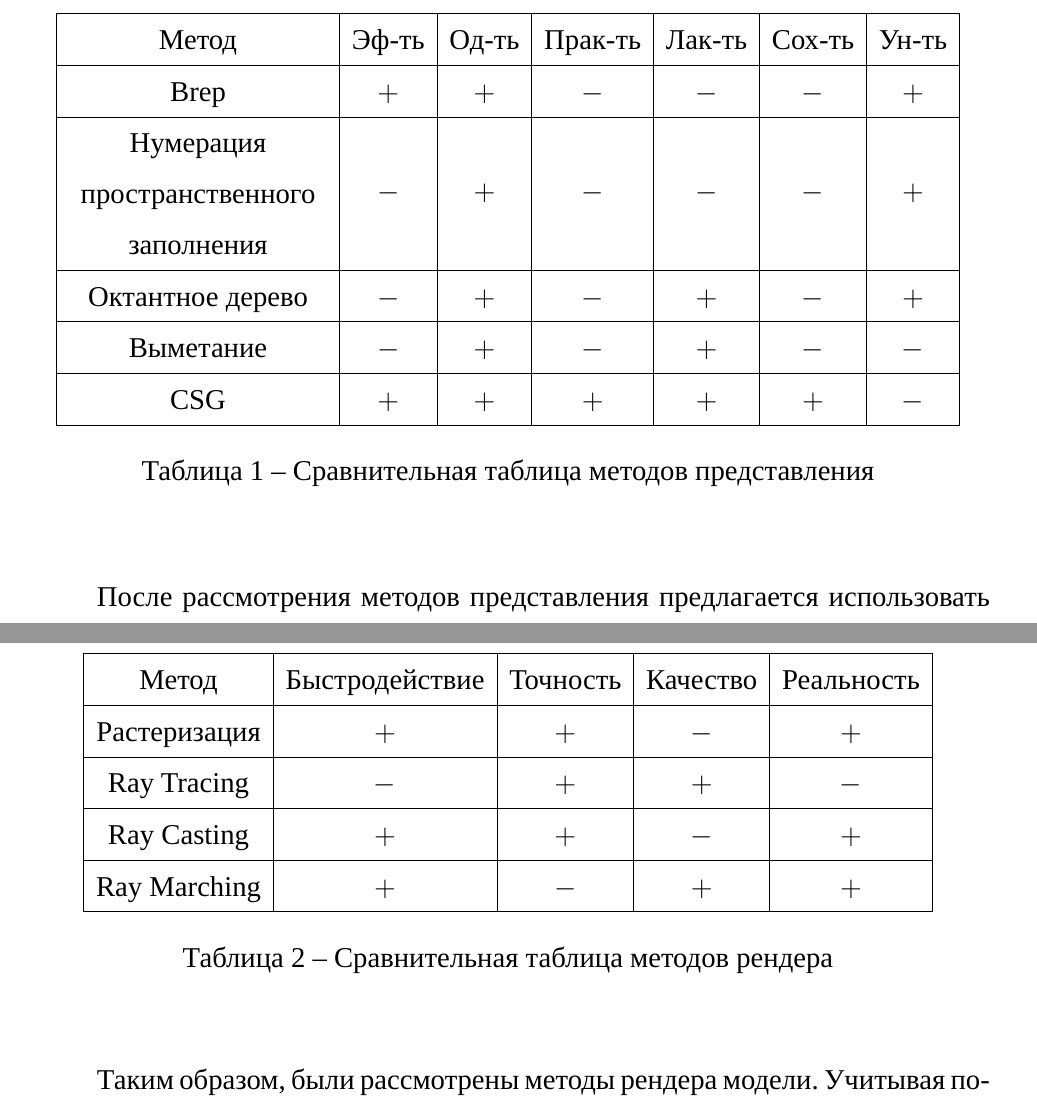
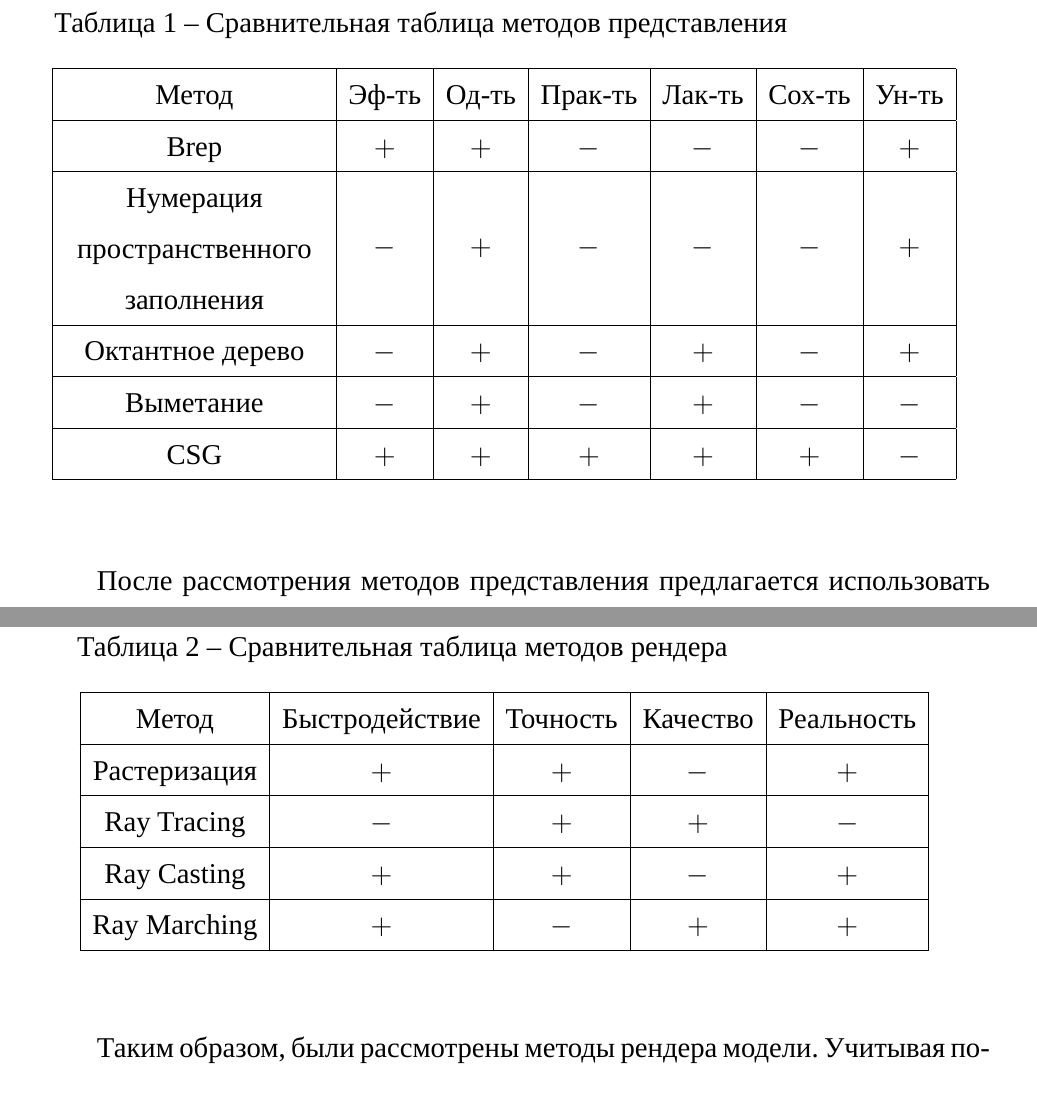
Before and after one commit to kalashkovpaul/bmstu-cg-cw, a LaTeX document (docs/main.tex, which reads docs/10-analysis.tex): two parts of pages 14 and 24 of 46, joined at a grey line, cut so that both start at the same text. Compiled offline with LuaLaTeX; a missing font is replaced by an installed copy or a similar font.

Commit message:
Course work fix

```diff
--- a/docs/10-analysis.tex
+++ b/docs/10-analysis.tex
@@ -249,7 +249,8 @@
 
 \begin{table}[h]
 \begin{center}
-	\captionsetup{justification=centering}
+	\captionsetup{justification=raggedright,singlelinecheck=off,margin=5mm}
+	\caption{Сравнительная таблица методов представления}
 	\begin{tabular}{| c | c | c | c | c | c | c |}
 		\hline
 		Метод & Эф-ть & Од-ть & Прак-ть & Лак-ть & Сох-ть & Ун-ть \\
@@ -274,7 +275,6 @@
 		CSG & $+$ & $+$ & $+$ & $+$ & $+$ & $-$ \\
 		\hline
 	\end{tabular}
-	\caption{Сравнительная таблица методов представления}
 	\label{table:presentation-1}
 \end{center}
 \end{table}
@@ -568,7 +568,8 @@ Ray Marching похож на традиционную технологию тр
 
 \begin{table}[h]
 	\begin{center}
-		\captionsetup{justification=centering}
+		\captionsetup{justification=raggedright,singlelinecheck=off,margin=9mm}
+		\caption{Сравнительная таблица методов рендера}
 		\begin{tabular}{| c | c | c | c | c |}
 			\hline
 			Метод & Быстродействие & Точность & Качество & Реальность \\
@@ -582,7 +583,6 @@ Ray Marching похож на традиционную технологию тр
 			Ray Marching & $+$ & $-$ & $+$ & $+$\\
 			\hline
 		\end{tabular}
-		\caption{Сравнительная таблица методов рендера}
 		\label{table:presentation}
 	\end{center}
 \end{table}
```
Also changed, not shown: docs/10-analysis.tex (2 more changed lines), 2 other files.
